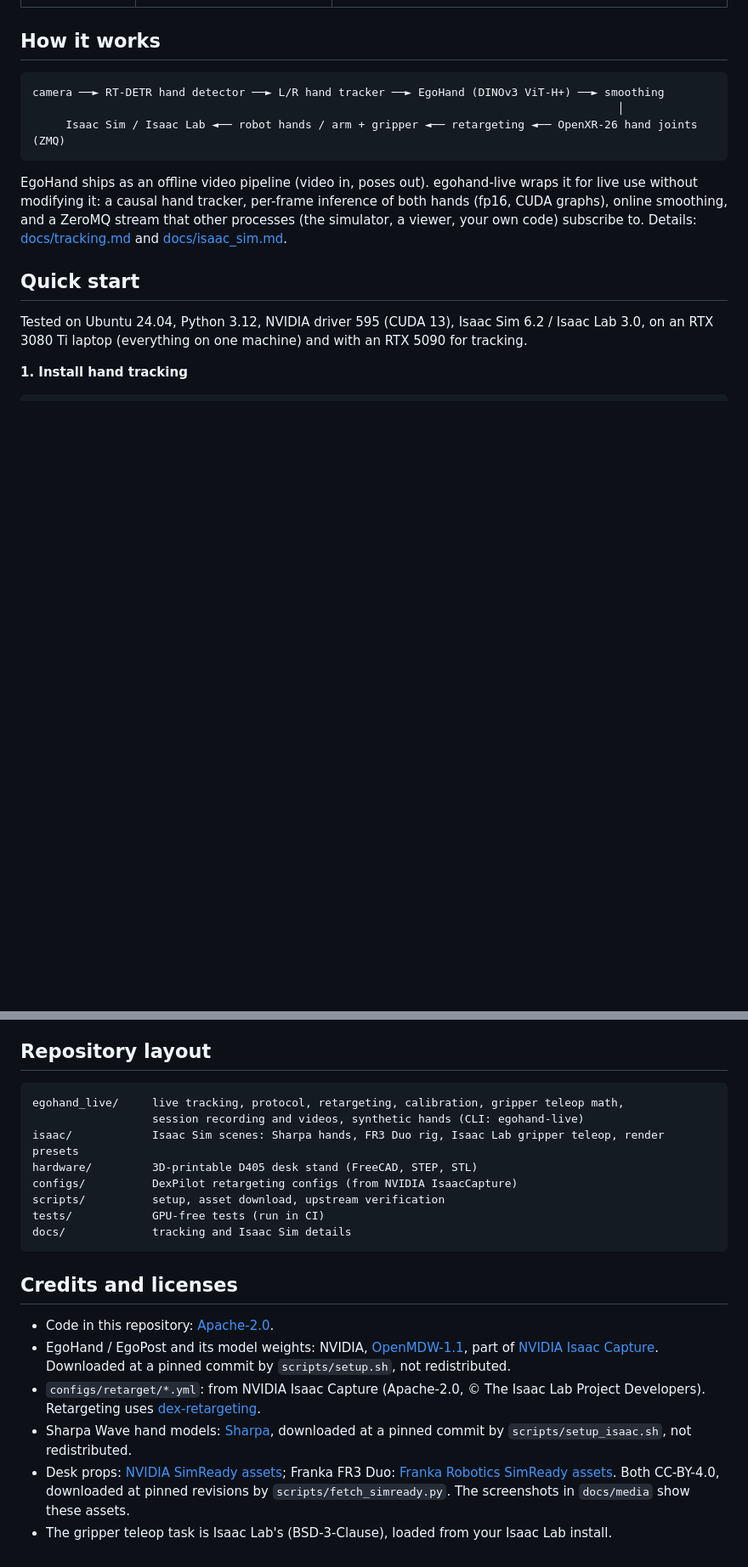
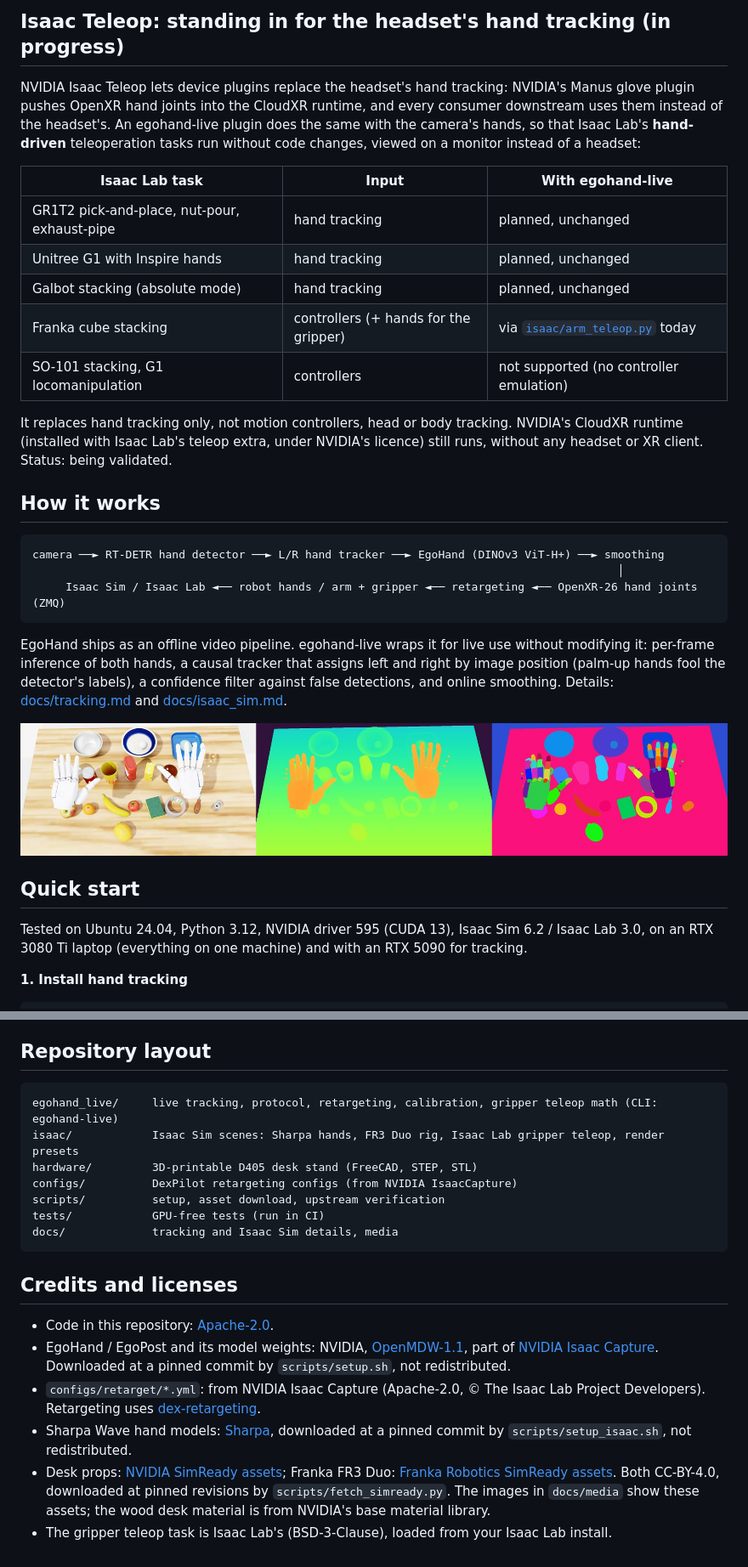
Before and after one commit to timfmartin/egohand-live, a Markdown page: README.md, 2 parts joined by grey strips. Shown at 85% size. Rendered like a GitHub page; pictures changed too: docs/media/sim_depth_seg.jpg (added); blank space fills up the shorter version.

````diff
--- a/README.md
+++ b/README.md
@@ -45,3 +57,22 @@ above your hands.
+## Isaac Teleop: standing in for the headset's hand tracking (in progress)
+
+NVIDIA Isaac Teleop lets device plugins replace the headset's hand tracking: NVIDIA's Manus glove
+plugin pushes OpenXR hand joints into the CloudXR runtime, and every consumer downstream uses them
+instead of the headset's. An egohand-live plugin does the same with the camera's hands, so that
+Isaac Lab's **hand-driven** teleoperation tasks run without code changes, viewed on a monitor
+instead of a headset:
+
+| Isaac Lab task | Input | With egohand-live |
+| --- | --- | --- |
+| GR1T2 pick-and-place, nut-pour, exhaust-pipe | hand tracking | planned, unchanged |
+| Unitree G1 with Inspire hands | hand tracking | planned, unchanged |
+| Galbot stacking (absolute mode) | hand tracking | planned, unchanged |
+| Franka cube stacking | controllers (+ hands for the gripper) | via [`isaac/arm_teleop.py`](isaac/arm_teleop.py) today |
+| SO-101 stacking, G1 locomanipulation | controllers | not supported (no controller emulation) |
+
+It replaces hand tracking only, not motion controllers, head or body tracking. NVIDIA's CloudXR
+runtime (installed with Isaac Lab's teleop extra, under NVIDIA's licence) still runs, without any
+headset or XR client. Status: being validated.
 
 ## How it works
 
@@ -51,11 +82,13 @@ camera ──► RT-DETR hand detector ──► L/R hand tracker ──► EgoH
      Isaac Sim / Isaac Lab ◄── robot hands / arm + gripper ◄── retargeting ◄── OpenXR-26 hand joints (ZMQ)
 ```
 
-EgoHand ships as an offline video pipeline (video in, poses out). egohand-live wraps it for live
-use without modifying it: a causal hand tracker, per-frame inference of both hands (fp16, CUDA
-graphs), online smoothing, and a ZeroMQ stream that other processes (the simulator, a viewer,
-your own code) subscribe to. Details: [docs/tracking.md](docs/tracking.md) and
+EgoHand ships as an offline video pipeline. egohand-live wraps it for live use without modifying
+it: per-frame inference of both hands, a causal tracker that assigns left and right by image
+position (palm-up hands fool the detector's labels), a confidence filter against false detections,
+and online smoothing. Details: [docs/tracking.md](docs/tracking.md) and
 [docs/isaac_sim.md](docs/isaac_sim.md).
+
+![Isaac Sim view, depth and instance segmentation](docs/media/sim_depth_seg.jpg)
 
 ## Quick start
 
@@ -164,14 +195,13 @@ tilt reading into the camera pose for the simulator. A webcam can sit on the sam
 ## Repository layout
 
 ```
-egohand_live/     live tracking, protocol, retargeting, calibration, gripper teleop math,
-                  session recording and videos, synthetic hands (CLI: egohand-live)
+egohand_live/     live tracking, protocol, retargeting, calibration, gripper teleop math (CLI: egohand-live)
 isaac/            Isaac Sim scenes: Sharpa hands, FR3 Duo rig, Isaac Lab gripper teleop, render presets
 hardware/         3D-printable D405 desk stand (FreeCAD, STEP, STL)
 configs/          DexPilot retargeting configs (from NVIDIA IsaacCapture)
 scripts/          setup, asset download, upstream verification
 tests/            GPU-free tests (run in CI)
-docs/             tracking and Isaac Sim details
+docs/             tracking and Isaac Sim details, media
 ```
 
 ## Credits and licenses
@@ -187,6 +217,6 @@ docs/             tracking and Isaac Sim details
   downloaded at a pinned commit by `scripts/setup_isaac.sh`, not redistributed.
 - Desk props: [NVIDIA SimReady assets](https://huggingface.co/datasets/nvidia/simready-assets);
   Franka FR3 Duo: [Franka Robotics SimReady assets](https://huggingface.co/datasets/frankarobotics/simready-assets).
-  Both CC-BY-4.0, downloaded at pinned revisions by `scripts/fetch_simready.py`. The screenshots
-  in `docs/media` show these assets.
+  Both CC-BY-4.0, downloaded at pinned revisions by `scripts/fetch_simready.py`. The images in
+  `docs/media` show these assets; the wood desk material is from NVIDIA's base material library.
 - The gripper teleop task is Isaac Lab's (BSD-3-Clause), loaded from your Isaac Lab install.
````
Also changed, not shown: other parts of README.md (+70 -60 lines), docs/media/peace.jpg (added), docs/media/pipeline.jpg (added).
